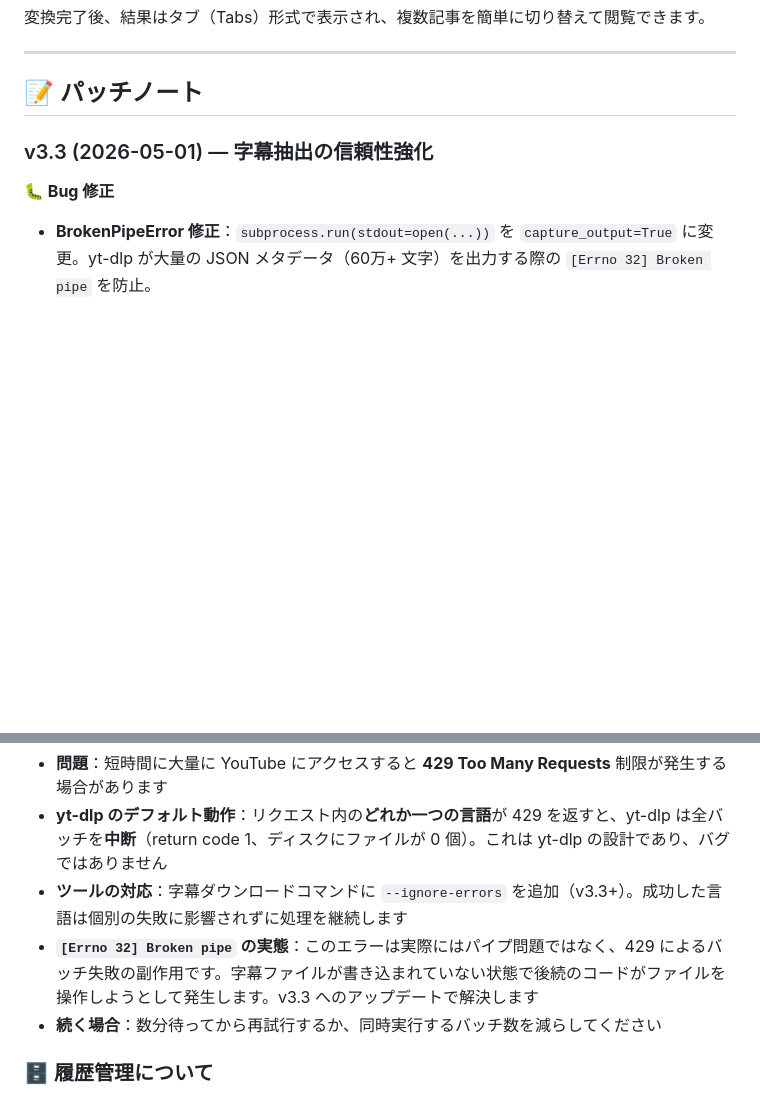
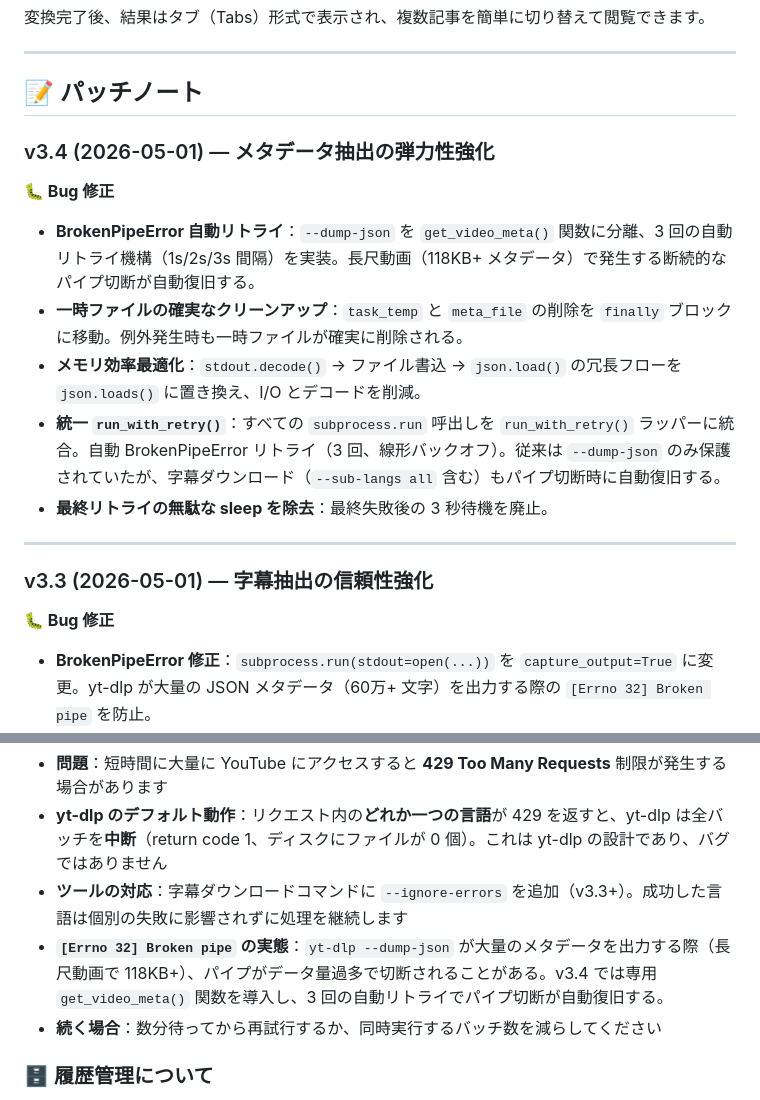
Before and after one commit to lunkerchen/youtube-article-tool, a Markdown page: docs/README.ja.md, 2 parts joined by grey strips. GitHub-like rendering; blank space fills up the shorter version.

```diff
--- a/docs/README.ja.md
+++ b/docs/README.ja.md
@@ -116,6 +116,17 @@ http://127.0.0.1:8080
 ---
 
 ## 📝 パッチノート
+
+### v3.4 (2026-05-01) — メタデータ抽出の弾力性強化
+
+**🐛 Bug 修正**
+- **BrokenPipeError 自動リトライ**：`--dump-json` を `get_video_meta()` 関数に分離、3 回の自動リトライ機構（1s/2s/3s 間隔）を実装。長尺動画（118KB+ メタデータ）で発生する断続的なパイプ切断が自動復旧する。
+- **一時ファイルの確実なクリーンアップ**：`task_temp` と `meta_file` の削除を `finally` ブロックに移動。例外発生時も一時ファイルが確実に削除される。
+- **メモリ効率最適化**：`stdout.decode()` → ファイル書込 → `json.load()` の冗長フローを `json.loads()` に置き換え、I/O とデコードを削減。
+- **統一 `run_with_retry()`**：すべての `subprocess.run` 呼出しを `run_with_retry()` ラッパーに統合。自動 BrokenPipeError リトライ（3 回、線形バックオフ）。従来は `--dump-json` のみ保護されていたが、字幕ダウンロード（`--sub-langs all` 含む）もパイプ切断時に自動復旧する。
+- **最終リトライの無駄な sleep を除去**：最終失敗後の 3 秒待機を廃止。
+
+---
 
 ### v3.3 (2026-05-01) — 字幕抽出の信頼性強化
 
@@ -241,7 +252,7 @@ youtube-article-tool/
 - **問題**：短時間に大量に YouTube にアクセスすると **429 Too Many Requests** 制限が発生する場合があります
 - **yt-dlp のデフォルト動作**：リクエスト内の**どれか一つの言語**が 429 を返すと、yt-dlp は全バッチを**中断**（return code 1、ディスクにファイルが 0 個）。これは yt-dlp の設計であり、バグではありません
 - **ツールの対応**：字幕ダウンロードコマンドに `--ignore-errors` を追加（v3.3+）。成功した言語は個別の失敗に影響されずに処理を継続します
-- **`[Errno 32] Broken pipe` の実態**：このエラーは実際にはパイプ問題ではなく、429 によるバッチ失敗の副作用です。字幕ファイルが書き込まれていない状態で後続のコードがファイルを操作しようとして発生します。v3.3 へのアップデートで解決します
+- **`[Errno 32] Broken pipe` の実態**：`yt-dlp --dump-json` が大量のメタデータを出力する際（長尺動画で 118KB+）、パイプがデータ量過多で切断されることがある。v3.4 では専用 `get_video_meta()` 関数を導入し、3 回の自動リトライでパイプ切断が自動復旧する。
 - **続く場合**：数分待ってから再試行するか、同時実行するバッチ数を減らしてください
 
 ### 🗄️ 履歴管理について
```
Also changed, not shown: docs/README.zh-Hans.md (+12 -1 lines).
